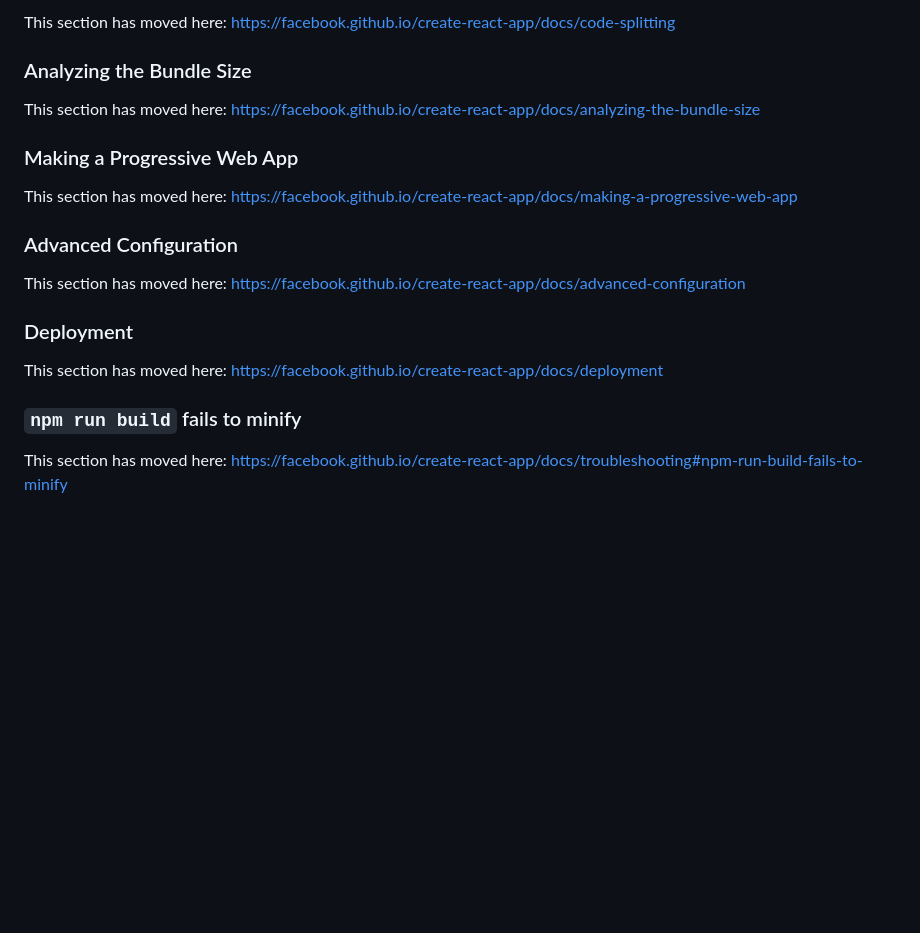
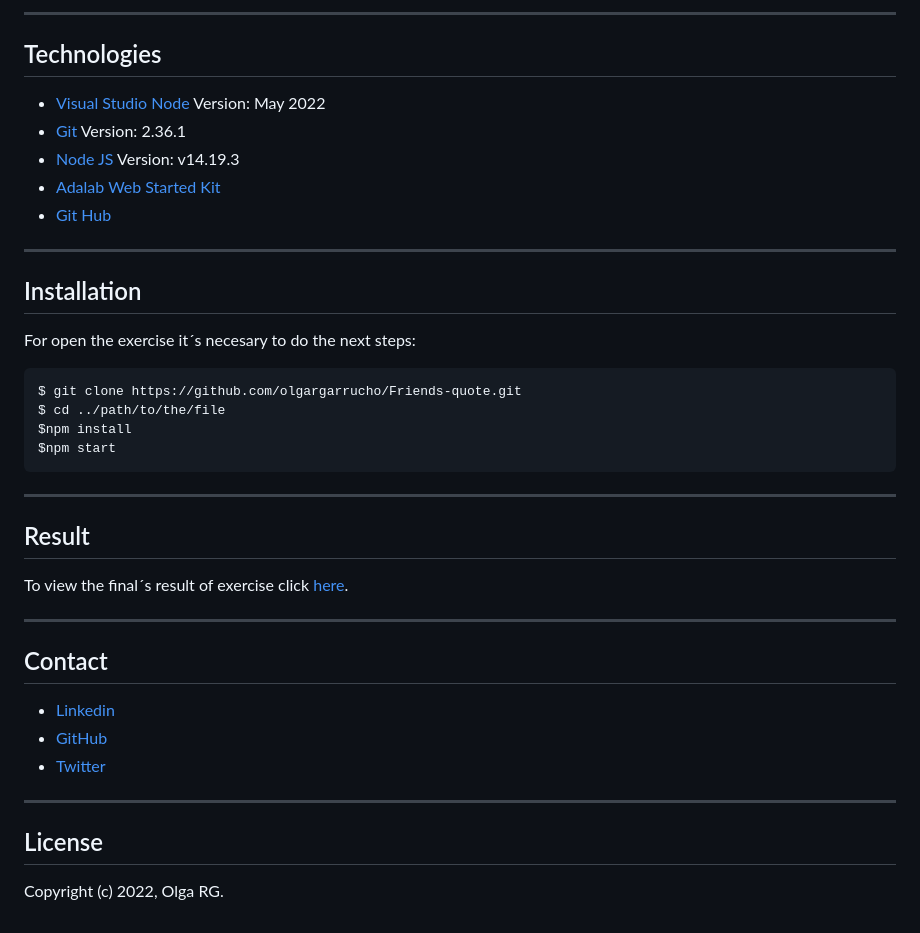
Before and after one commit to Adalab/modulo-3-evaluacion-intermedia-olguita2412, a Markdown page: README.md, the part around one of its changes. GitHub-like rendering; blank space fills up the shorter version.

````diff
--- a/README.md
+++ b/README.md
@@ -49,22 +63,43 @@ To learn React, check out the [React documentation](https://reactjs.org/).
 
-This section has moved here: [https://facebook.github.io/create-react-app/docs/code-splitting](https://facebook.github.io/create-react-app/docs/code-splitting)
+---
 
-### Analyzing the Bundle Size
+## Technologies
 
-This section has moved here: [https://facebook.github.io/create-react-app/docs/analyzing-the-bundle-size](https://facebook.github.io/create-react-app/docs/analyzing-the-bundle-size)
+- [Visual Studio Node](https://code.visualstudio.com/download) Version: May 2022
+- [Git](https://git-scm.com/download/mac) Version: 2.36.1
+- [Node JS](https://nodejs.org/es/download/) Version: v14.19.3
+- [Adalab Web Started Kit](https://github.com/Adalab/adalab-web-starter-kit)
+- [Git Hub](https://github.com/)
 
-### Making a Progressive Web App
+---
 
-This section has moved here: [https://facebook.github.io/create-react-app/docs/making-a-progressive-web-app](https://facebook.github.io/create-react-app/docs/making-a-progressive-web-app)
+## Installation
 
-### Advanced Configuration
+For open the exercise it´s necesary to do the next steps:
 
-This section has moved here: [https://facebook.github.io/create-react-app/docs/advanced-configuration](https://facebook.github.io/create-react-app/docs/advanced-configuration)
+```
+$ git clone https://github.com/olgargarrucho/Friends-quote.git
+$ cd ../path/to/the/file
+$npm install
+$npm start
+```
 
-### Deployment
+---
 
-This section has moved here: [https://facebook.github.io/create-react-app/docs/deployment](https://facebook.github.io/create-react-app/docs/deployment)
+## Result
 
-### `npm run build` fails to minify
+To view the final´s result of exercise click [here](olgargarrucho.github.io/Friends-quote/).
 
-This section has moved here: [https://facebook.github.io/create-react-app/docs/troubleshooting#npm-run-build-fails-to-minify](https://facebook.github.io/create-react-app/docs/troubleshooting#npm-run-build-fails-to-minify)
+---
+
+## Contact
+
+- [Linkedin](https://www.linkedin.com/in/olgargarrucho)
+- [GitHub](https://github.com/olgargarrucho)
+- [Twitter](https://twitter.com/olgargarrucho)
+
+---
+
+## License
+
+Copyright (c) 2022, Olga RG.
````
Also changed, not shown: other parts of README.md (+41 -27 lines), src/images/desktop.png (added), src/images/mobile.png (added), 3 other files.
